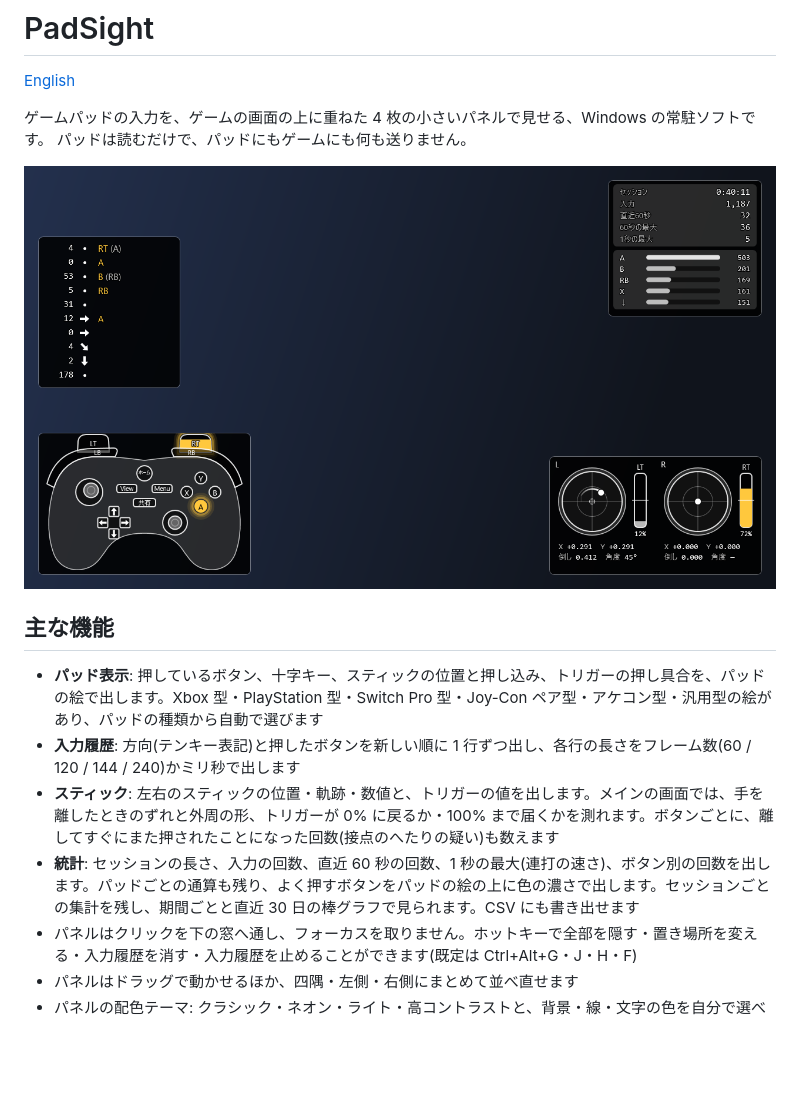
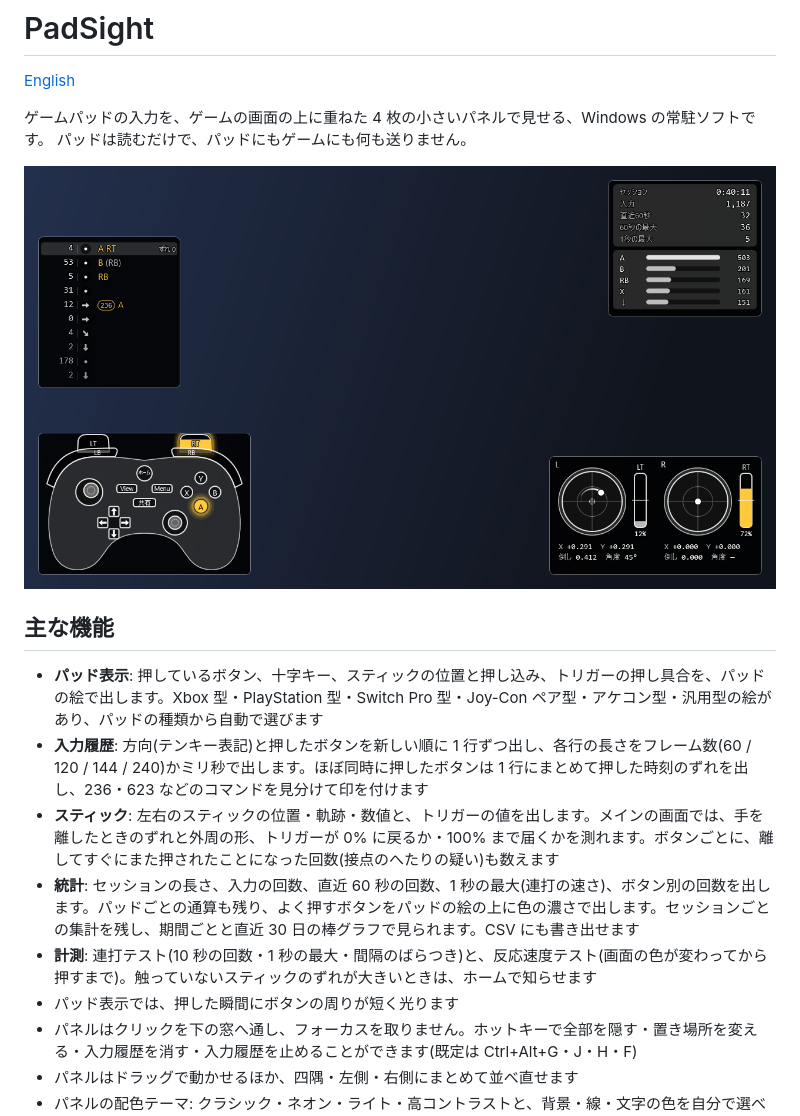
Before and after one commit to takosasi-dev/padsight, a Markdown page: README.md, the part around the change. Rendered like a GitHub page; pictures changed too: docs/images/panels.png; blank space fills up the shorter version.

Commit message:
Document the measure tab, history merge/motions, drift watch and press flash; re-render README panels
Co-Authored-By: Claude Opus 5.5 <noreply@anthropic.com>

```diff
--- a/README.md
+++ b/README.md
@@ -10,9 +10,11 @@
 ## 主な機能
 
 - **パッド表示**: 押しているボタン、十字キー、スティックの位置と押し込み、トリガーの押し具合を、パッドの絵で出します。Xbox 型・PlayStation 型・Switch Pro 型・Joy-Con ペア型・アケコン型・汎用型の絵があり、パッドの種類から自動で選びます
-- **入力履歴**: 方向(テンキー表記)と押したボタンを新しい順に 1 行ずつ出し、各行の長さをフレーム数(60 / 120 / 144 / 240)かミリ秒で出します
+- **入力履歴**: 方向(テンキー表記)と押したボタンを新しい順に 1 行ずつ出し、各行の長さをフレーム数(60 / 120 / 144 / 240)かミリ秒で出します。ほぼ同時に押したボタンは 1 行にまとめて押した時刻のずれを出し、236・623 などのコマンドを見分けて印を付けます
 - **スティック**: 左右のスティックの位置・軌跡・数値と、トリガーの値を出します。メインの画面では、手を離したときのずれと外周の形、トリガーが 0% に戻るか・100% まで届くかを測れます。ボタンごとに、離してすぐにまた押されたことになった回数(接点のへたりの疑い)も数えます
 - **統計**: セッションの長さ、入力の回数、直近 60 秒の回数、1 秒の最大(連打の速さ)、ボタン別の回数を出します。パッドごとの通算も残り、よく押すボタンをパッドの絵の上に色の濃さで出します。セッションごとの集計を残し、期間ごとと直近 30 日の棒グラフで見られます。CSV にも書き出せます
+- **計測**: 連打テスト(10 秒の回数・1 秒の最大・間隔のばらつき)と、反応速度テスト(画面の色が変わってから押すまで)。触っていないスティックのずれが大きいときは、ホームで知らせます
+- パッド表示では、押した瞬間にボタンの周りが短く光ります
 - パネルはクリックを下の窓へ通し、フォーカスを取りません。ホットキーで全部を隠す・置き場所を変える・入力履歴を消す・入力履歴を止めることができます(既定は Ctrl+Alt+G・J・H・F)
 - パネルはドラッグで動かせるほか、四隅・左側・右側にまとめて並べ直せます
 - パネルの配色テーマ: クラシック・ネオン・ライト・高コントラストと、背景・線・文字の色を自分で選べるテーマ
```
Also changed, not shown: CHANGELOG.md (+12 -0 lines), README.en.md (+3 -1 lines).
